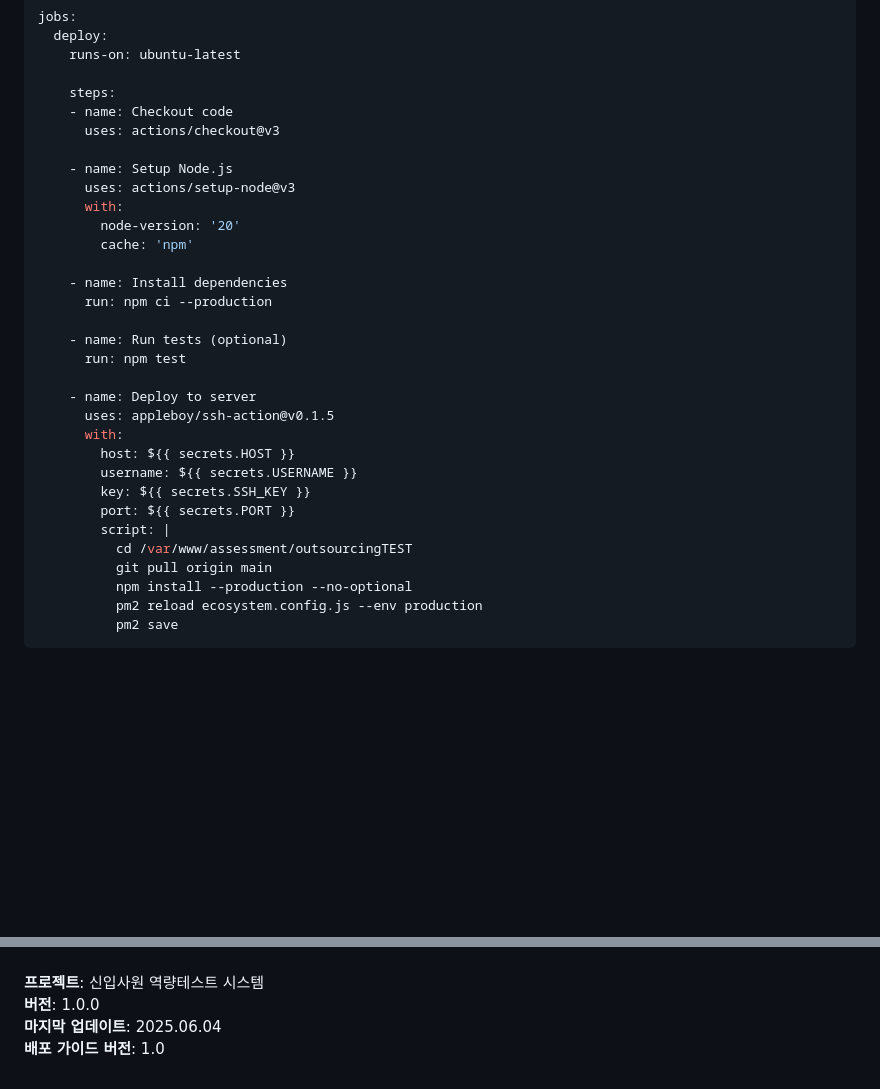
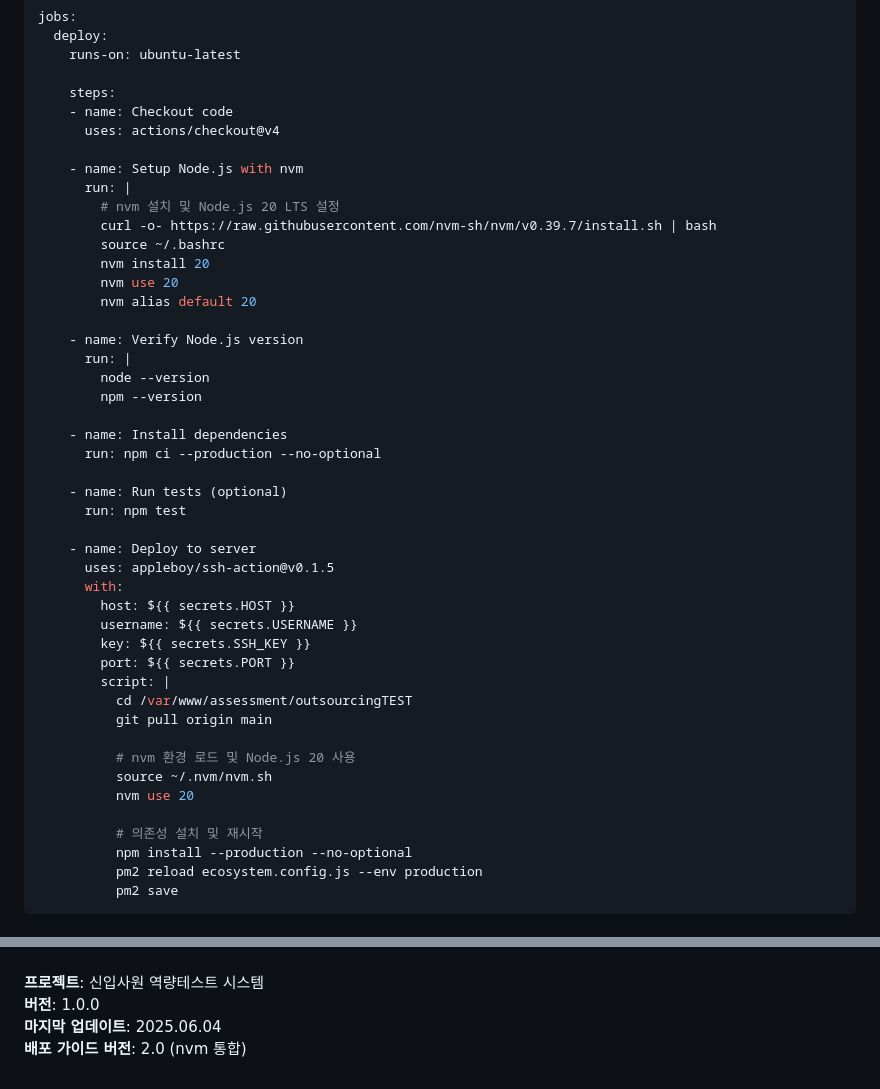
Before and after one commit to llkd33/employmentassessment, a Markdown page: 고객_설치_가이드.md, 2 parts joined by grey strips. Rendered like a GitHub page; blank space fills up the shorter version.

```diff
--- a/고객_설치_가이드.md
+++ b/고객_설치_가이드.md
@@ -666,16 +719,24 @@ jobs:
 
     steps:
     - name: Checkout code
-      uses: actions/checkout@v3
+      uses: actions/checkout@v4
 
-    - name: Setup Node.js
-      uses: actions/setup-node@v3
-      with:
-        node-version: '20'
-        cache: 'npm'
+    - name: Setup Node.js with nvm
+      run: |
+        # nvm 설치 및 Node.js 20 LTS 설정
+        curl -o- https://raw.githubusercontent.com/nvm-sh/nvm/v0.39.7/install.sh | bash
+        source ~/.bashrc
+        nvm install 20
+        nvm use 20
+        nvm alias default 20
+
+    - name: Verify Node.js version
+      run: |
+        node --version
+        npm --version
 
     - name: Install dependencies
-      run: npm ci --production
+      run: npm ci --production --no-optional
 
     - name: Run tests (optional)
       run: npm test
@@ -690,6 +751,12 @@ jobs:
         script: |
           cd /var/www/assessment/outsourcingTEST
           git pull origin main
+
+          # nvm 환경 로드 및 Node.js 20 사용
+          source ~/.nvm/nvm.sh
+          nvm use 20
+
+          # 의존성 설치 및 재시작
           npm install --production --no-optional
           pm2 reload ecosystem.config.js --env production
           pm2 save
@@ -857,4 +924,4 @@ echo "서버에 문제가 발생했습니다." | mail -s "서버 알림" admin@y
 **프로젝트**: 신입사원 역량테스트 시스템
 **버전**: 1.0.0
 **마지막 업데이트**: 2025.06.04
-**배포 가이드 버전**: 1.0
+**배포 가이드 버전**: 2.0 (nvm 통합)
```
Also changed, not shown: other parts of 고객_설치_가이드.md (+63 -10 lines).
